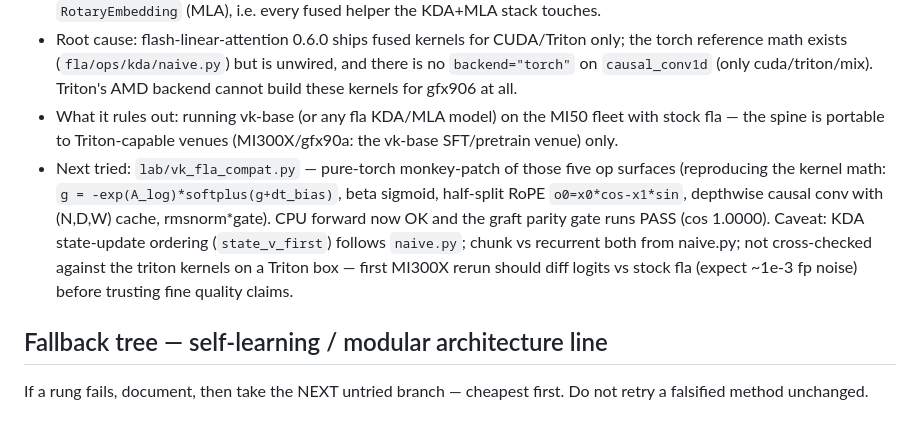
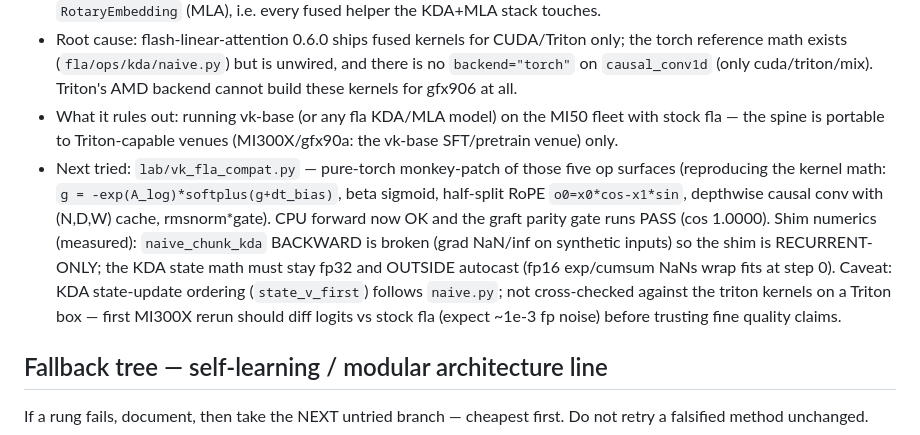
Before and after one commit to datacrystals/VesperLM, a Markdown page: lab/FAILURES.md, the part around the change. Rendered like a GitHub page.

Commit message:
FAILURES: fla-kda-gfx906 shim numerics lessons (chunk backward NaN -> recurrent-only; fp32-no-autocast state math) | docs only

```diff
--- a/lab/FAILURES.md
+++ b/lab/FAILURES.md
@@ -1860,7 +1860,7 @@ recipe run as the pipeline recipe, not as a post-hoc pass.)*
 - Evidence: MI50 box, every shape B*T in {128,192,256,320,384,512} AND T=1: `RuntimeError: PassManager::run failed` (triton AMD backend make_llir) — shape grid `box:/data/tliao/vk_final/shape.json` all-fail; on CPU the same forward dies `ValueError: Pointer argument ... (cpu tensor?)`. Layer-by-layer the Triton-only surface is: fla `ShortConvolution` (causal conv), `chunk_kda`/`fused_recurrent_kda`, `FusedRMSNormGated`, fla `RMSNorm`, fla `RotaryEmbedding` (MLA), i.e. every fused helper the KDA+MLA stack touches.
 - Root cause: flash-linear-attention 0.6.0 ships fused kernels for CUDA/Triton only; the torch reference math exists (`fla/ops/kda/naive.py`) but is unwired, and there is no `backend="torch"` on `causal_conv1d` (only cuda/triton/mix). Triton's AMD backend cannot build these kernels for gfx906 at all.
 - What it rules out: running vk-base (or any fla KDA/MLA model) on the MI50 fleet with stock fla — the spine is portable to Triton-capable venues (MI300X/gfx90a: the vk-base SFT/pretrain venue) only.
-- Next tried: `lab/vk_fla_compat.py` — pure-torch monkey-patch of those five op surfaces (reproducing the kernel math: `g = -exp(A_log)*softplus(g+dt_bias)`, beta sigmoid, half-split RoPE `o0=x0*cos-x1*sin`, depthwise causal conv with (N,D,W) cache, rmsnorm*gate). CPU forward now OK and the graft parity gate runs PASS (cos 1.0000). Caveat: KDA state-update ordering (`state_v_first`) follows `naive.py`; chunk vs recurrent both from naive.py; not cross-checked against the triton kernels on a Triton box — first MI300X rerun should diff logits vs stock fla (expect ~1e-3 fp noise) before trusting fine quality claims.
+- Next tried: `lab/vk_fla_compat.py` — pure-torch monkey-patch of those five op surfaces (reproducing the kernel math: `g = -exp(A_log)*softplus(g+dt_bias)`, beta sigmoid, half-split RoPE `o0=x0*cos-x1*sin`, depthwise causal conv with (N,D,W) cache, rmsnorm*gate). CPU forward now OK and the graft parity gate runs PASS (cos 1.0000). Shim numerics (measured): `naive_chunk_kda` BACKWARD is broken (grad NaN/inf on synthetic inputs) so the shim is RECURRENT-ONLY; the KDA state math must stay fp32 and OUTSIDE autocast (fp16 exp/cumsum NaNs wrap fits at step 0). Caveat: KDA state-update ordering (`state_v_first`) follows `naive.py`; not cross-checked against the triton kernels on a Triton box — first MI300X rerun should diff logits vs stock fla (expect ~1e-3 fp noise) before trusting fine quality claims.
 
 ## Fallback tree — self-learning / modular architecture line
 
```
